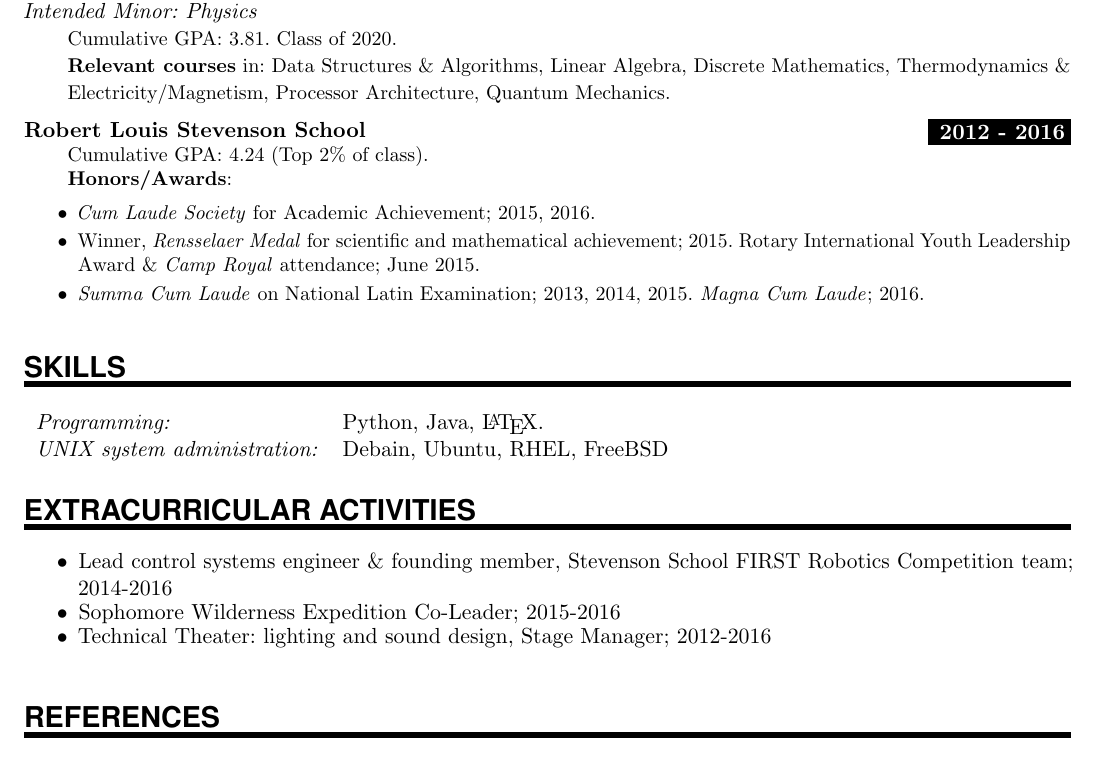
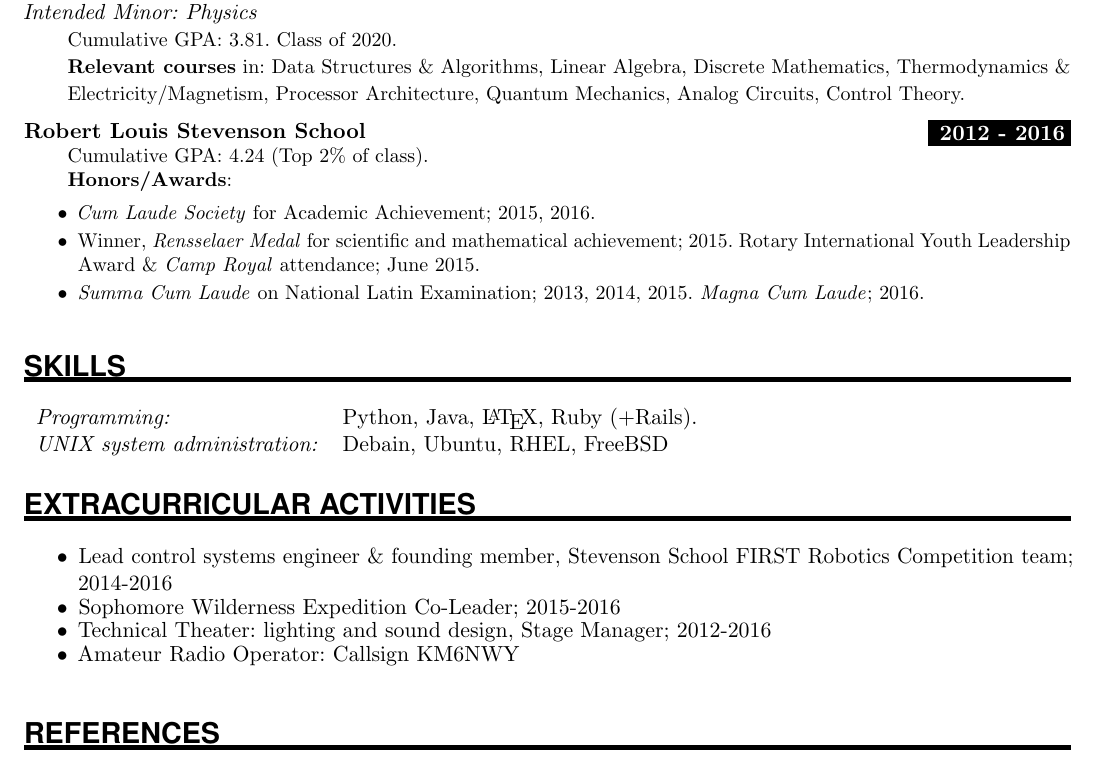
Before and after one commit to GeoHutch/resume, a LaTeX CV (resume.tex): part of the page, cut so that both start at the same text. Compiled offline with pdfLaTeX.

Commit message:
Minor updates after F2018

```diff
--- a/resume.tex
+++ b/resume.tex
@@ -47,7 +48,7 @@
 
 \sectionfont{%			            % Change font of \section command
 	\usefont{OT1}{phv}{b}{n}%		% bch-b-n: CharterBT-Bold font
-	\sectionrule{0pt}{0pt}{-5pt}{3pt}}
+	\sectionrule{0pt}{0pt}{-3pt}{2.5pt}}
 
 %%% Macros
 %%% ------------------------------------------------------------
@@ -151,7 +152,7 @@ Available May through August 2018.
 \label{EDU}
 \NewPart{Education}{}
 
-\EducationEntry{U.C. Berkeley}{2016-present}{Major: Electrical Engineering and Computer Science\\Intended Minor: Physics}{Cumulative GPA: 3.81. Class of 2020.\\\textbf{Relevant courses} in: Data Structures \& Algorithms, Linear Algebra, Discrete Mathematics, Thermodynamics \& Electricity/Magnetism, Processor Architecture, Quantum Mechanics.}
+\EducationEntry{U.C. Berkeley}{2016-present}{Major: Electrical Engineering and Computer Science\\Intended Minor: Physics}{Cumulative GPA: 3.81. Class of 2020.\\\textbf{Relevant courses} in: Data Structures \& Algorithms, Linear Algebra, Discrete Mathematics, Thermodynamics \& Electricity/Magnetism, Processor Architecture, Quantum Mechanics, Analog Circuits, Control Theory.}
 \sepspace
 
 \EducationEntryNoSubtitle{Robert Louis Stevenson School}{2012 - 2016}{Cumulative GPA: 4.24 (Top 2\% of class).\\\textbf{Honors/Awards}:\begin{itemize}\setlength\itemsep{0em}
@@ -169,7 +170,7 @@ Available May through August 2018.
 \label{SKILLS}
 \NewPart{Skills}{}
 \begin{tabular}{ll}
-\textit{Programming:} & Python, Java, \LaTeX.\\
+\textit{Programming:} & Python, Java, \LaTeX, Ruby (+Rails).\\
 \textit{UNIX system administration:} & Debain, Ubuntu, RHEL, FreeBSD\\
 \end{tabular}
 
@@ -181,6 +182,7 @@ Available May through August 2018.
 	\item Lead control systems engineer \& founding member, Stevenson School FIRST Robotics Competition team; 2014-2016
 	\item Sophomore Wilderness Expedition Co-Leader; 2015-2016
 	\item Technical Theater: lighting and sound design, Stage Manager; 2012-2016
+	\item Amateur Radio Operator: Callsign KM6NWY
 \end{itemize}
 
 %%% Referencese
```
Also changed, not shown: resume.pdf, resume.tex (1 more changed lines), 2 other files.
